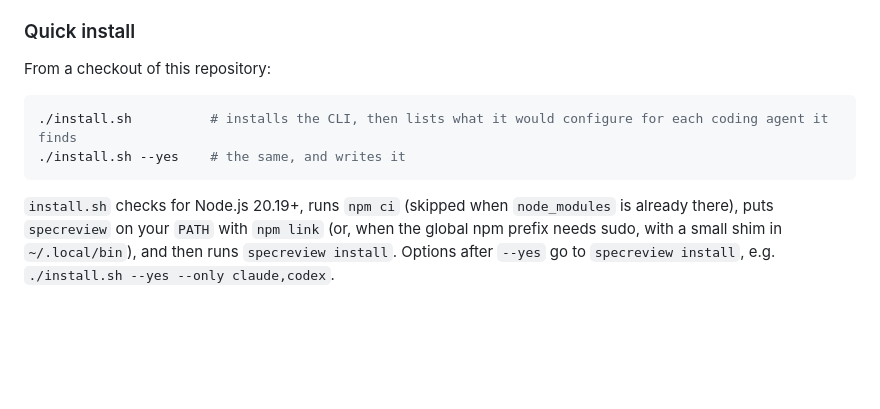
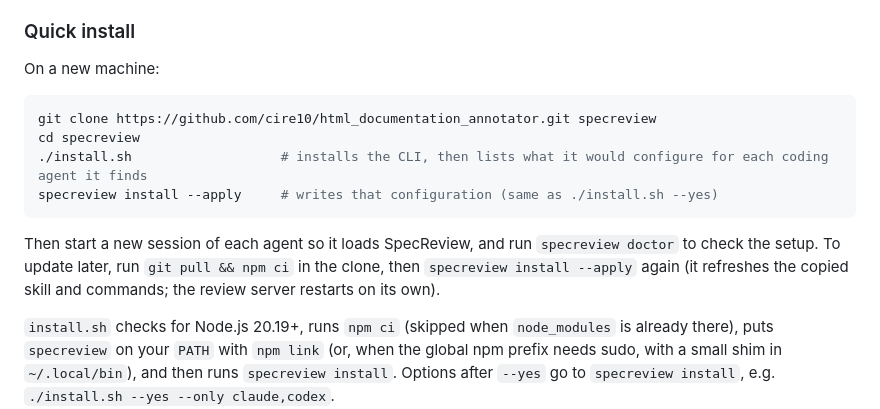
Before and after one commit to cire10/suiko, a Markdown page: README.md, the part around the change. Drawn GitHub-style; blank space fills up the shorter version.

Commit message:
README: Quick install starts from git clone
The section began at "from a checkout"; it now shows the whole sequence for a
new machine (git clone, ./install.sh, specreview install --apply), what to do
after installing, and how to update.

Co-Authored-By: Claude Opus 5.5 <noreply@anthropic.com>

````diff
--- a/README.md
+++ b/README.md
@@ -71,12 +71,16 @@ Requirements: Node.js 20.19 or later, and a current Chromium-based browser, Safa
 
 ### Quick install
 
-From a checkout of this repository:
+On a new machine:
 
 ```bash
-./install.sh          # installs the CLI, then lists what it would configure for each coding agent it finds
-./install.sh --yes    # the same, and writes it
+git clone https://github.com/cire10/html_documentation_annotator.git specreview
+cd specreview
+./install.sh                   # installs the CLI, then lists what it would configure for each coding agent it finds
+specreview install --apply     # writes that configuration (same as ./install.sh --yes)
 ```
+
+Then start a new session of each agent so it loads SpecReview, and run `specreview doctor` to check the setup. To update later, run `git pull && npm ci` in the clone, then `specreview install --apply` again (it refreshes the copied skill and commands; the review server restarts on its own).
 
 `install.sh` checks for Node.js 20.19+, runs `npm ci` (skipped when `node_modules` is already there), puts `specreview` on your `PATH` with `npm link` (or, when the global npm prefix needs sudo, with a small shim in `~/.local/bin`), and then runs `specreview install`. Options after `--yes` go to `specreview install`, e.g. `./install.sh --yes --only claude,codex`.
 
````
